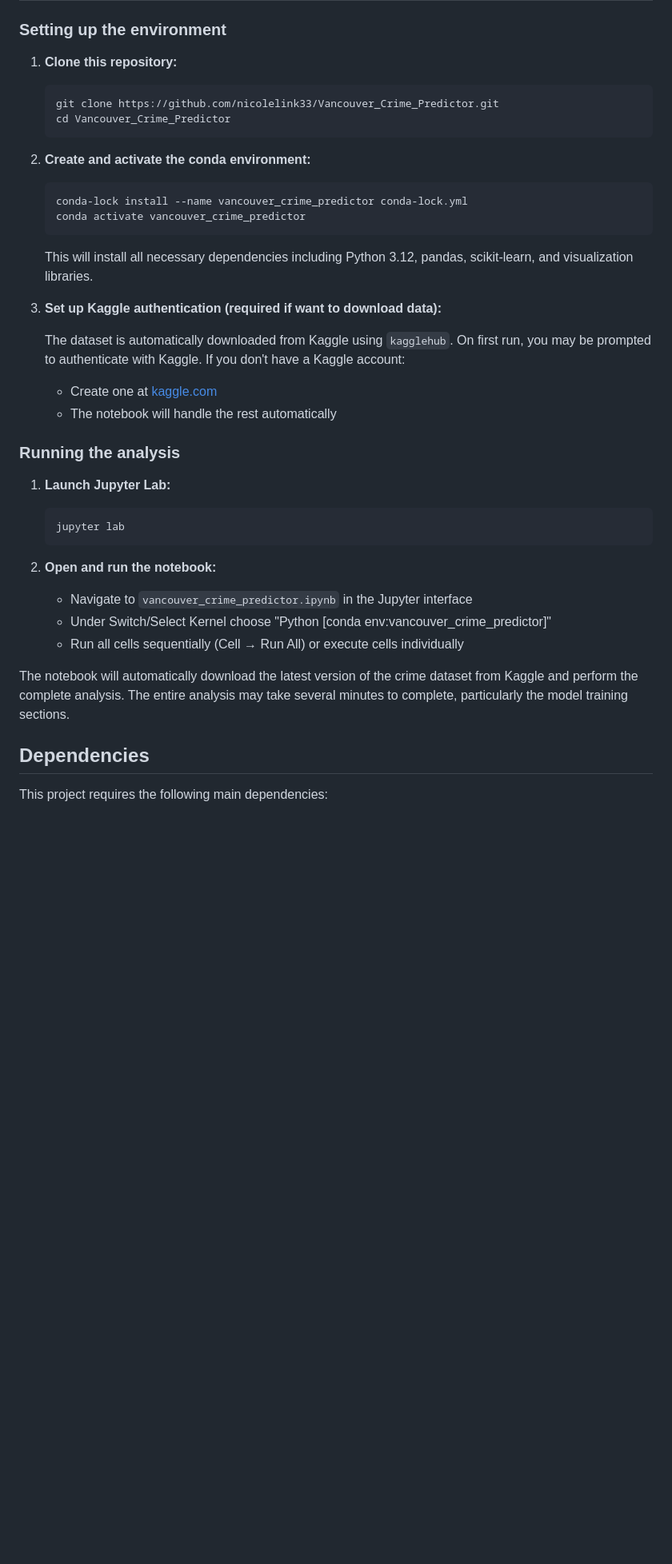
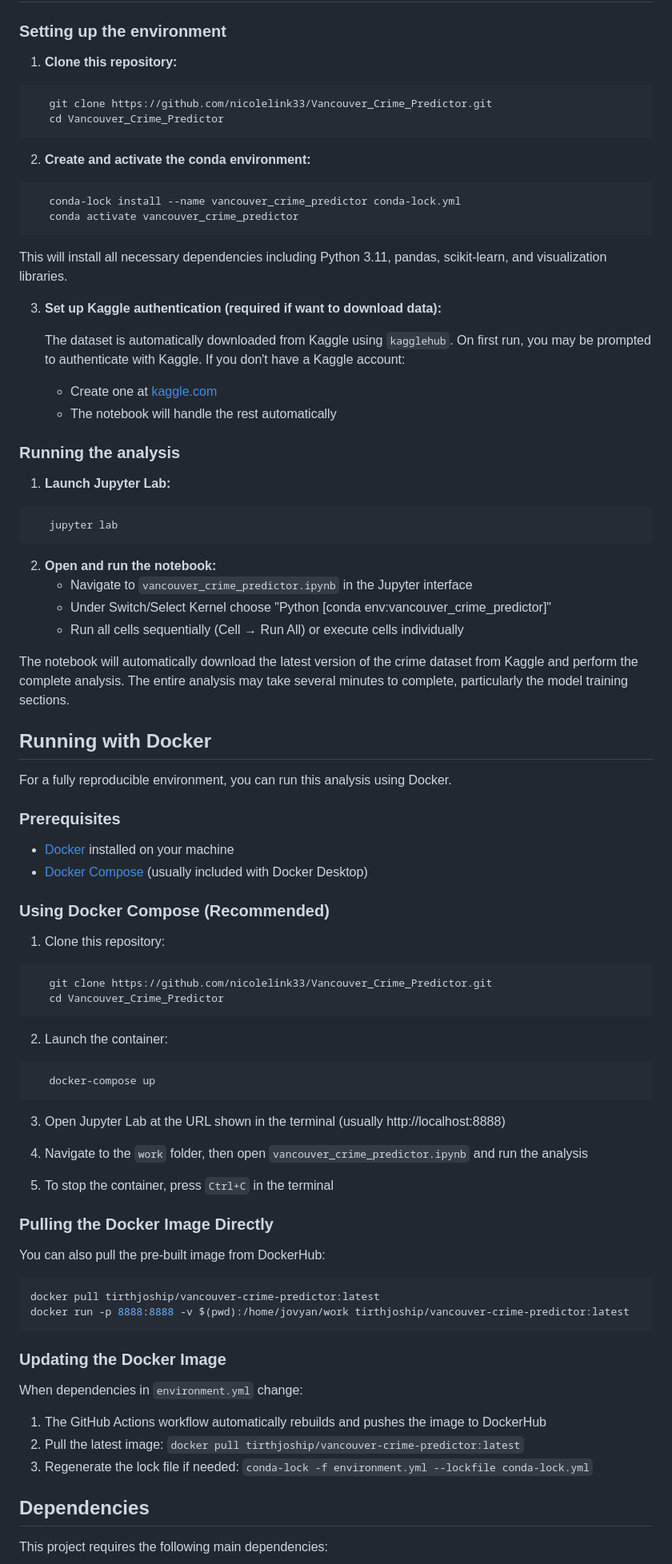
Before and after one commit to nicolelink33/Vancouver_Crime_Predictor, a Markdown page: README.md, the part around one of its changes. Shown at 80% size. Rendered like a GitHub page; blank space fills up the shorter version.

Commit message:
Add Docker usage instructions to README

````diff
--- a/README.md
+++ b/README.md
@@ -28,18 +28,18 @@ To view the notebook, you can either:
 ### Setting up the environment
 
 1. **Clone this repository:**
-   ```bash
+```bash
    git clone https://github.com/nicolelink33/Vancouver_Crime_Predictor.git
    cd Vancouver_Crime_Predictor
-   ```
+```
 
 2. **Create and activate the conda environment:**
-   ```bash
+```bash
    conda-lock install --name vancouver_crime_predictor conda-lock.yml
    conda activate vancouver_crime_predictor
-   ```
+```
 
-   This will install all necessary dependencies including Python 3.12, pandas, scikit-learn, and visualization libraries.
+   This will install all necessary dependencies including Python 3.11, pandas, scikit-learn, and visualization libraries.
 
 3. **Set up Kaggle authentication (required if want to download data):**
 
@@ -50,9 +50,9 @@ To view the notebook, you can either:
 ### Running the analysis
 
 1. **Launch Jupyter Lab:**
-   ```bash
+```bash
    jupyter lab
-   ```
+```
 
 2. **Open and run the notebook:**
    - Navigate to `vancouver_crime_predictor.ipynb` in the Jupyter interface
@@ -61,6 +61,50 @@ To view the notebook, you can either:
 
 The notebook will automatically download the latest version of the crime dataset from Kaggle and perform the complete analysis. The entire analysis may take several minutes to complete, particularly the model training sections.
 
+## Running with Docker
+
+For a fully reproducible environment, you can run this analysis using Docker.
+
+### Prerequisites
+
+- [Docker](https://www.docker.com/get-started) installed on your machine
+- [Docker Compose](https://docs.docker.com/compose/install/) (usually included with Docker Desktop)
+
+### Using Docker Compose (Recommended)
+
+1. Clone this repository:
+```bash
+   git clone https://github.com/nicolelink33/Vancouver_Crime_Predictor.git
+   cd Vancouver_Crime_Predictor
+```
+
+2. Launch the container:
+```bash
+   docker-compose up
+```
+
+3. Open Jupyter Lab at the URL shown in the terminal (usually http://localhost:8888)
+
+4. Navigate to the `work` folder, then open `vancouver_crime_predictor.ipynb` and run the analysis
+
+5. To stop the container, press `Ctrl+C` in the terminal
+
+### Pulling the Docker Image Directly
+
+You can also pull the pre-built image from DockerHub:
+```bash
+docker pull tirthjoship/vancouver-crime-predictor:latest
+docker run -p 8888:8888 -v $(pwd):/home/jovyan/work tirthjoship/vancouver-crime-predictor:latest
+```
+
+### Updating the Docker Image
+
+When dependencies in `environment.yml` change:
+
+1. The GitHub Actions workflow automatically rebuilds and pushes the image to DockerHub
+2. Pull the latest image: `docker pull tirthjoship/vancouver-crime-predictor:latest`
+3. Regenerate the lock file if needed: `conda-lock -f environment.yml --lockfile conda-lock.yml`
+
 ## Dependencies
 
 This project requires the following main dependencies:
````
Also changed, not shown: other parts of README.md (+2 -1 lines).
